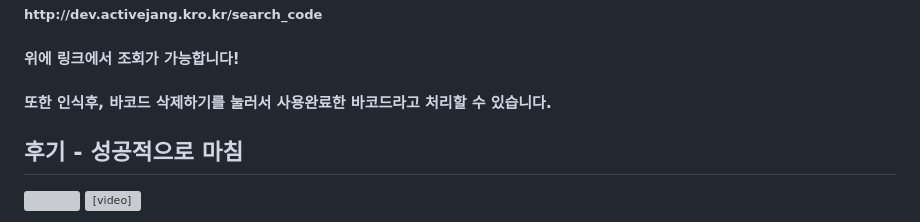
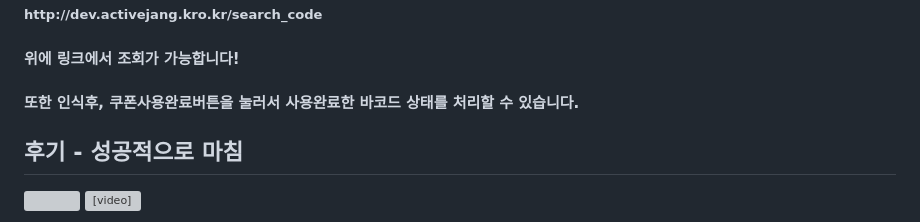
Before and after one commit to jangwonjun/popcorn, a Markdown page: README.md, the part around the change. Rendered like a GitHub page; grey boxes are pictures that could not be loaded.

```diff
--- a/README.md
+++ b/README.md
@@ -37,7 +37,7 @@
 <div><h2>바코드 인식 프로그램 제작하기 🫡</h2>
   <img width="1257" alt="스크린샷 2023-12-26 오후 10 52 33" src="https://github.com/jangwonjun/sdb_message/assets/41234293/140d68e4-e052-4e18-805e-f0df558731cf">                             <h5>http://dev.activejang.kro.kr/search_code</h5>
   <h4>위에 링크에서 조회가 가능합니다!</h4>
-  <h4>또한 인식후, 바코드 삭제하기를 눌러서 사용완료한 바코드라고 처리할 수 있습니다.</h4>
+  <h4>또한 인식후, 쿠폰사용완료버튼을 눌러서 사용완료한 바코드 상태를 처리할 수 있습니다.</h4>
 </div>
 
 <div><h2>후기 - 성공적으로 마침</h2>
```
